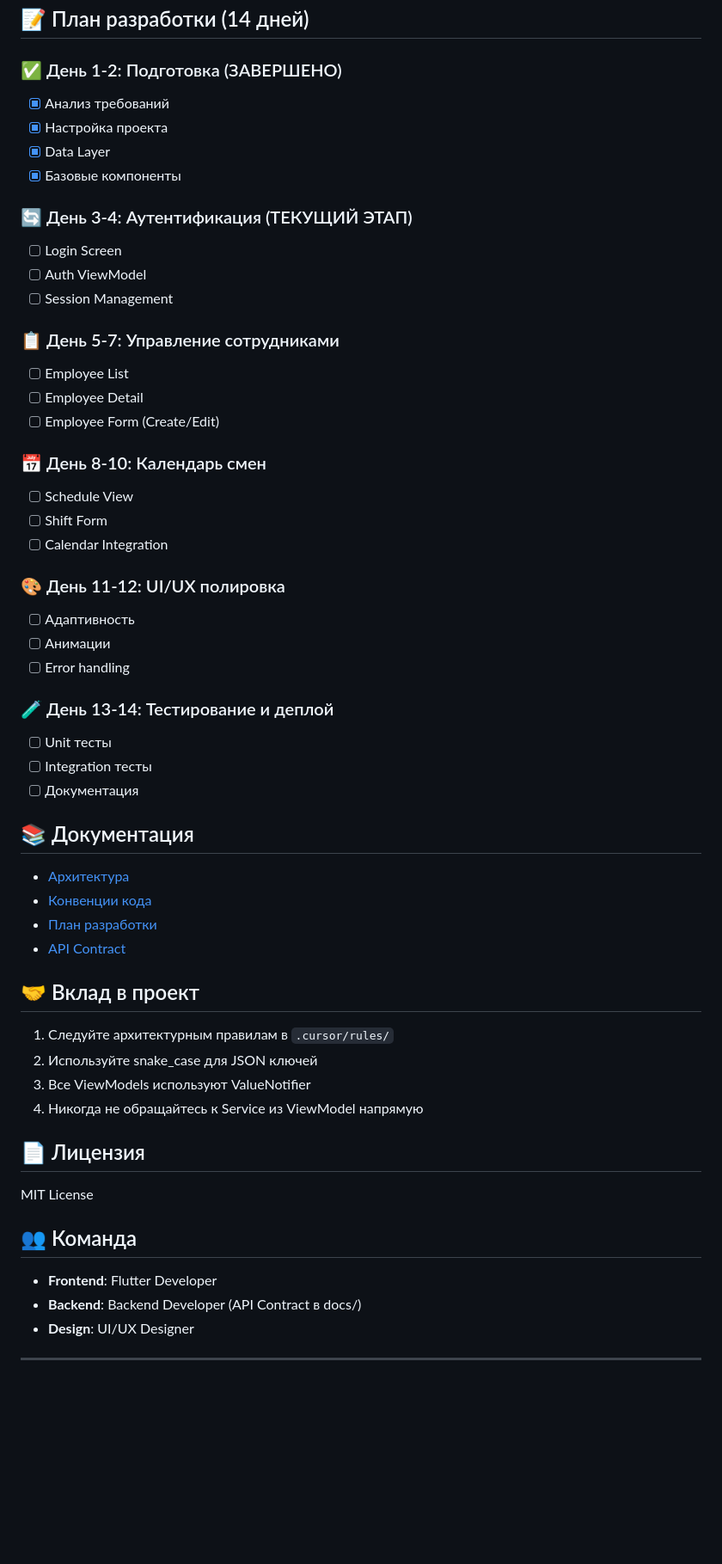
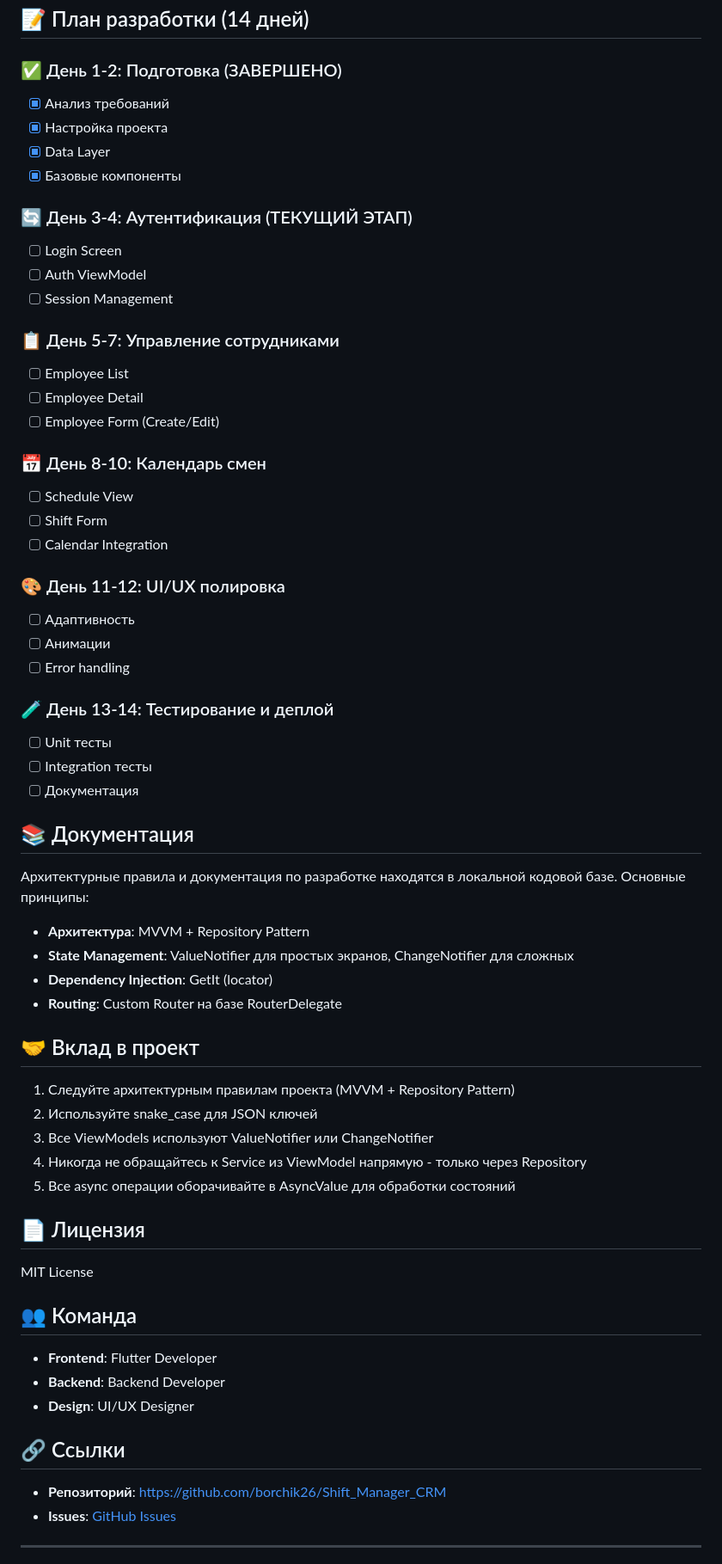
Before and after one commit to borchik26/Shift_Manager_CRM, a Markdown page: README.md, the part around one of its changes. Shown at 86% size. Rendered like a GitHub page; blank space fills up the shorter version.

Commit message:
Update README.md: remove references to removed folders, fix clone URL and credentials

```diff
--- a/README.md
+++ b/README.md
@@ -249,49 +268,58 @@ flutter test test/core/utils/locator_test.dart
 ## 📝 План разработки (14 дней)
 
 ### ✅ День 1-2: Подготовка (ЗАВЕРШЕНО)
-- [x] Анализ требований
-- [x] Настройка проекта
-- [x] Data Layer
-- [x] Базовые компоненты
+
+- [X] Анализ требований
+- [X] Настройка проекта
+- [X] Data Layer
+- [X] Базовые компоненты
 
 ### 🔄 День 3-4: Аутентификация (ТЕКУЩИЙ ЭТАП)
+
 - [ ] Login Screen
 - [ ] Auth ViewModel
 - [ ] Session Management
 
 ### 📋 День 5-7: Управление сотрудниками
+
 - [ ] Employee List
 - [ ] Employee Detail
 - [ ] Employee Form (Create/Edit)
 
 ### 📅 День 8-10: Календарь смен
+
 - [ ] Schedule View
 - [ ] Shift Form
 - [ ] Calendar Integration
 
 ### 🎨 День 11-12: UI/UX полировка
+
 - [ ] Адаптивность
 - [ ] Анимации
 - [ ] Error handling
 
 ### 🧪 День 13-14: Тестирование и деплой
+
 - [ ] Unit тесты
 - [ ] Integration тесты
 - [ ] Документация
 
 ## 📚 Документация
 
-- [Архитектура](.cursor/rules/architecture.mdc)
-- [Конвенции кода](.cursor/rules/conventions.mdc)
-- [План разработки](.cursor/rules/plan.mdc)
-- [API Contract](docs/api_contract.md)
+Архитектурные правила и документация по разработке находятся в локальной кодовой базе. Основные принципы:
+
+- **Архитектура**: MVVM + Repository Pattern
+- **State Management**: ValueNotifier для простых экранов, ChangeNotifier для сложных
+- **Dependency Injection**: GetIt (locator)
+- **Routing**: Custom Router на базе RouterDelegate
 
 ## 🤝 Вклад в проект
 
-1. Следуйте архитектурным правилам в `.cursor/rules/`
+1. Следуйте архитектурным правилам проекта (MVVM + Repository Pattern)
 2. Используйте snake_case для JSON ключей
-3. Все ViewModels используют ValueNotifier
-4. Никогда не обращайтесь к Service из ViewModel напрямую
+3. Все ViewModels используют ValueNotifier или ChangeNotifier
+4. Никогда не обращайтесь к Service из ViewModel напрямую - только через Repository
+5. Все async операции оборачивайте в AsyncValue для обработки состояний
 
 ## 📄 Лицензия
 
@@ -300,8 +328,13 @@ MIT License
 ## 👥 Команда
 
 - **Frontend**: Flutter Developer
-- **Backend**: Backend Developer (API Contract в docs/)
+- **Backend**: Backend Developer
 - **Design**: UI/UX Designer
+
+## 🔗 Ссылки
+
+- **Репозиторий**: [https://github.com/borchik26/Shift_Manager_CRM](https://github.com/borchik26/Shift_Manager_CRM)
+- **Issues**: [GitHub Issues](https://github.com/borchik26/Shift_Manager_CRM/issues)
 
 ---
 
```
Also changed, not shown: other parts of README.md (+23 -4 lines).
